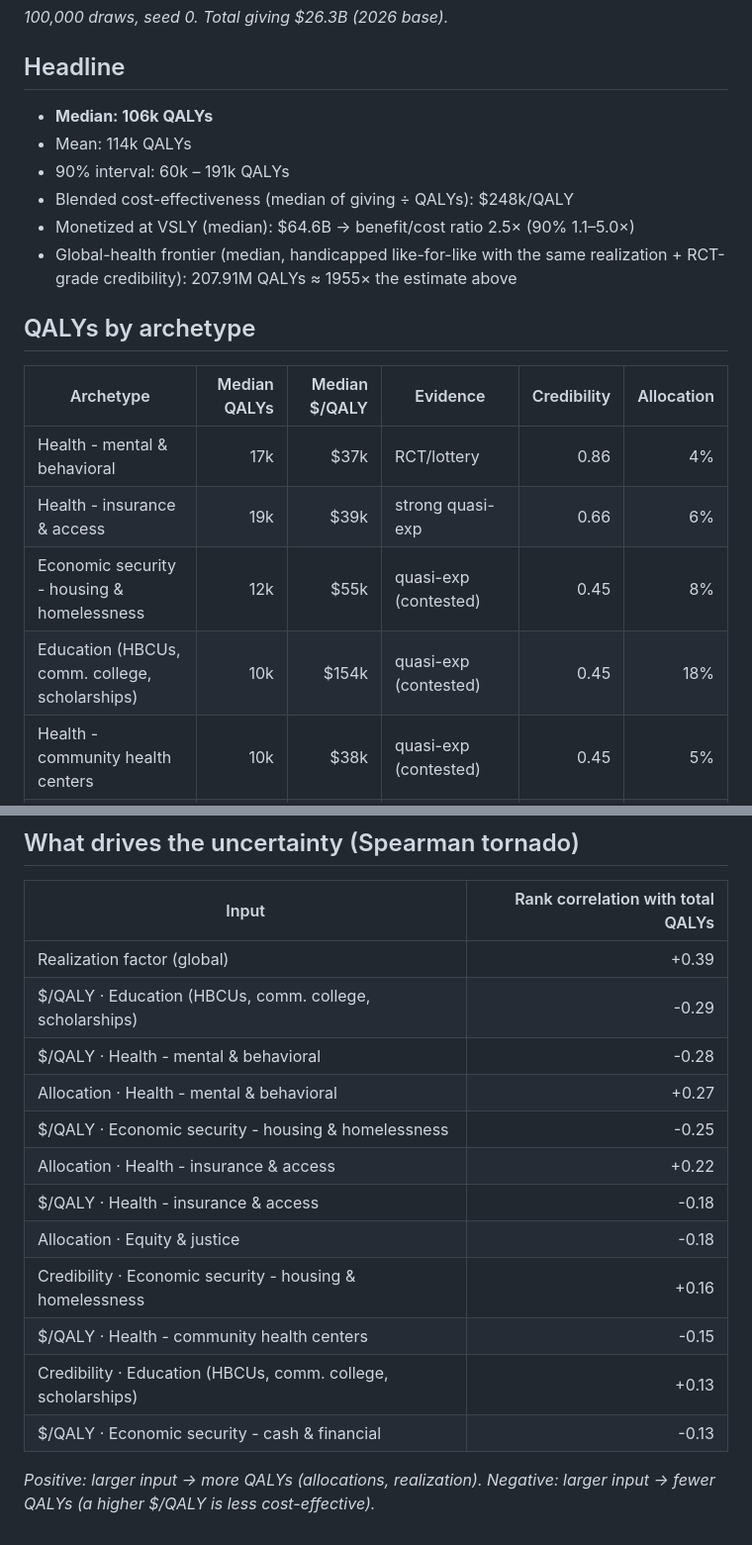
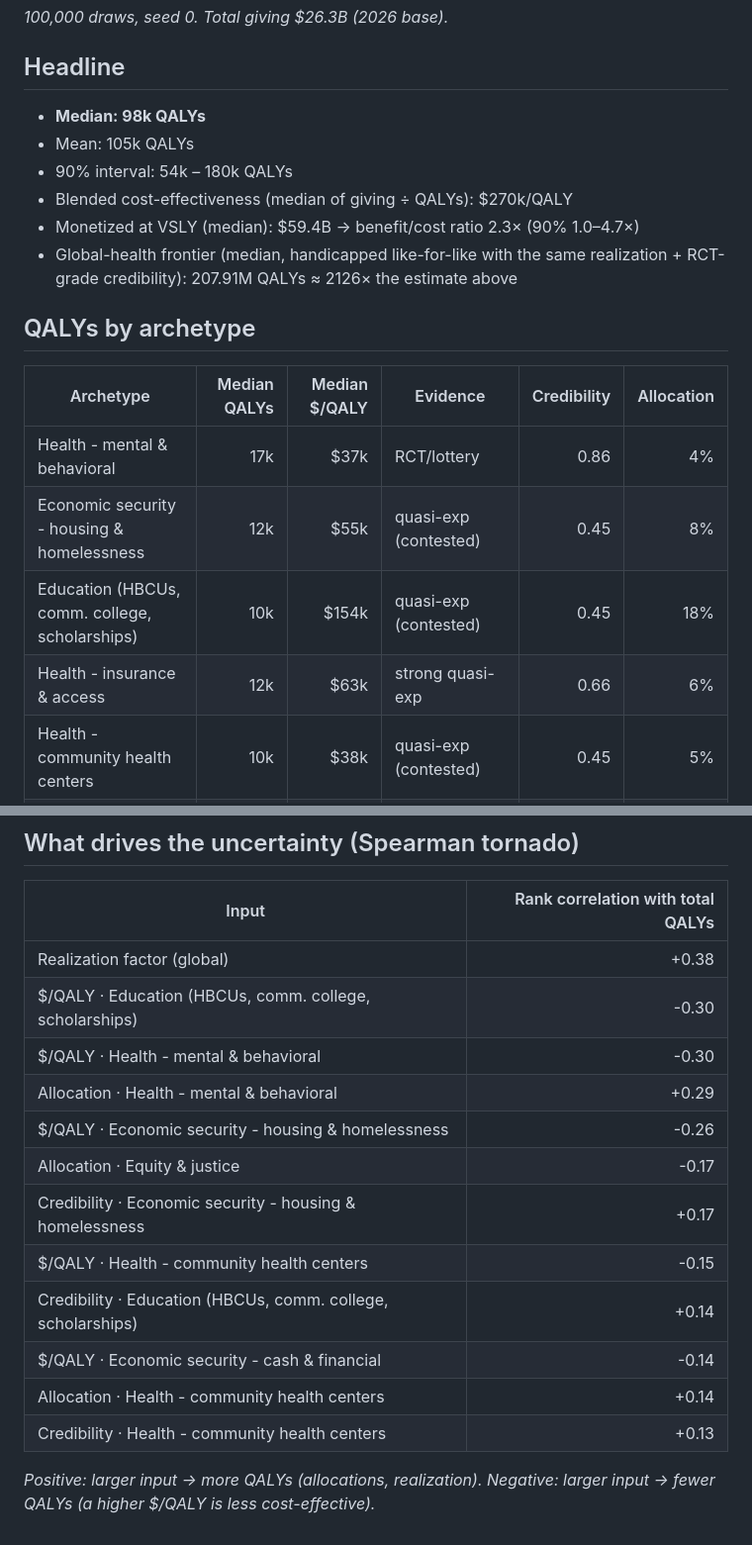
Before and after one commit to MaxGhenis/mackenzie-scott-qaly, a Markdown page: results/summary.md, 2 parts joined by grey strips. Shown: that part at 99% size. Drawn GitHub-style.

```diff
--- a/results/summary.md
+++ b/results/summary.md
@@ -4,21 +4,21 @@ _100,000 draws, seed 0. Total giving $26.3B (2026 base)._
 
 ## Headline
 
-- **Median: 106k QALYs**
-- Mean: 114k QALYs
-- 90% interval: 60k – 191k QALYs
-- Blended cost-effectiveness (median of giving ÷ QALYs): $248k/QALY
-- Monetized at VSLY (median): $64.6B → benefit/cost ratio 2.5× (90% 1.1–5.0×)
-- Global-health frontier (median, handicapped like-for-like with the same realization + RCT-grade credibility): 207.91M QALYs ≈ 1955× the estimate above
+- **Median: 98k QALYs**
+- Mean: 105k QALYs
+- 90% interval: 54k – 180k QALYs
+- Blended cost-effectiveness (median of giving ÷ QALYs): $270k/QALY
+- Monetized at VSLY (median): $59.4B → benefit/cost ratio 2.3× (90% 1.0–4.7×)
+- Global-health frontier (median, handicapped like-for-like with the same realization + RCT-grade credibility): 207.91M QALYs ≈ 2126× the estimate above
 
 ## QALYs by archetype
 
 | Archetype | Median QALYs | Median $/QALY | Evidence | Credibility | Allocation |
 |---|---:|---:|---|---:|---:|
 | Health - mental & behavioral | 17k | $37k | RCT/lottery | 0.86 | 4% |
-| Health - insurance & access | 19k | $39k | strong quasi-exp | 0.66 | 6% |
 | Economic security - housing & homelessness | 12k | $55k | quasi-exp (contested) | 0.45 | 8% |
 | Education (HBCUs, comm. college, scholarships) | 10k | $154k | quasi-exp (contested) | 0.45 | 18% |
+| Health - insurance & access | 12k | $63k | strong quasi-exp | 0.66 | 6% |
 | Health - community health centers | 10k | $38k | quasi-exp (contested) | 0.45 | 5% |
 | Economic security - food security | 4k | $63k | observational | 0.19 | 7% |
 | Economic security - cash & financial | 3k | $402k | RCT/lottery | 0.86 | 8% |
@@ -35,17 +35,17 @@ _Each effect is shrunk toward the null in proportion to its causal-identificatio
 
 | Input | Rank correlation with total QALYs |
 |---|---:|
-| Realization factor (global) | +0.39 |
-| $/QALY · Education (HBCUs, comm. college, scholarships) | -0.29 |
-| $/QALY · Health - mental & behavioral | -0.28 |
-| Allocation · Health - mental & behavioral | +0.27 |
-| $/QALY · Economic security - housing & homelessness | -0.25 |
-| Allocation · Health - insurance & access | +0.22 |
-| $/QALY · Health - insurance & access | -0.18 |
-| Allocation · Equity & justice | -0.18 |
-| Credibility · Economic security - housing & homelessness | +0.16 |
+| Realization factor (global) | +0.38 |
+| $/QALY · Education (HBCUs, comm. college, scholarships) | -0.30 |
+| $/QALY · Health - mental & behavioral | -0.30 |
+| Allocation · Health - mental & behavioral | +0.29 |
+| $/QALY · Economic security - housing & homelessness | -0.26 |
+| Allocation · Equity & justice | -0.17 |
+| Credibility · Economic security - housing & homelessness | +0.17 |
 | $/QALY · Health - community health centers | -0.15 |
-| Credibility · Education (HBCUs, comm. college, scholarships) | +0.13 |
-| $/QALY · Economic security - cash & financial | -0.13 |
+| Credibility · Education (HBCUs, comm. college, scholarships) | +0.14 |
+| $/QALY · Economic security - cash & financial | -0.14 |
+| Allocation · Health - community health centers | +0.14 |
+| Credibility · Health - community health centers | +0.13 |
 
 _Positive: larger input → more QALYs (allocations, realization). Negative: larger input → fewer QALYs (a higher $/QALY is less cost-effective)._
```
Also changed, not shown: README.md (+11 -10 lines), SOURCES.md (+21 -12 lines), results/figure.png, results/sensitivity.png, 6 other files.
